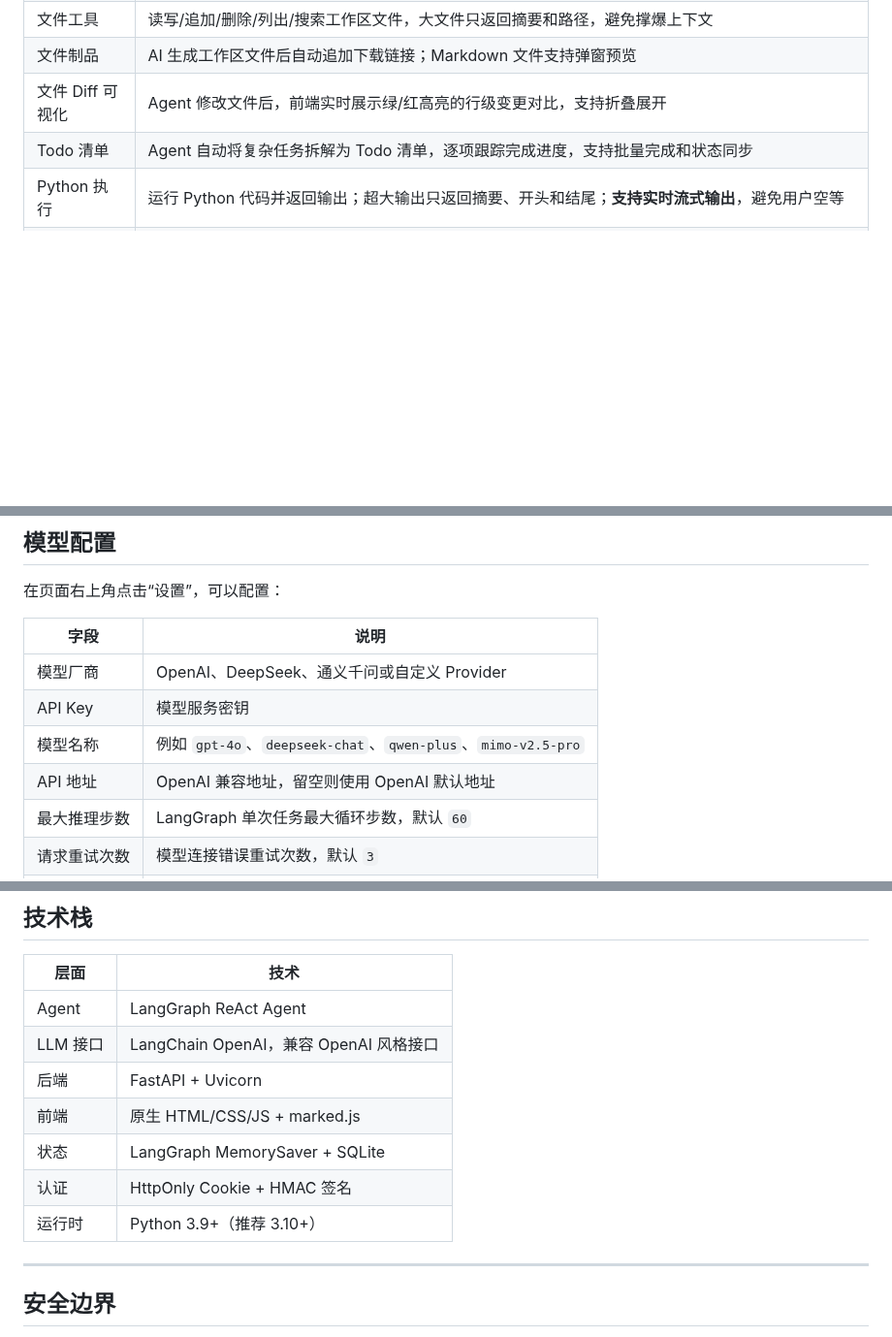
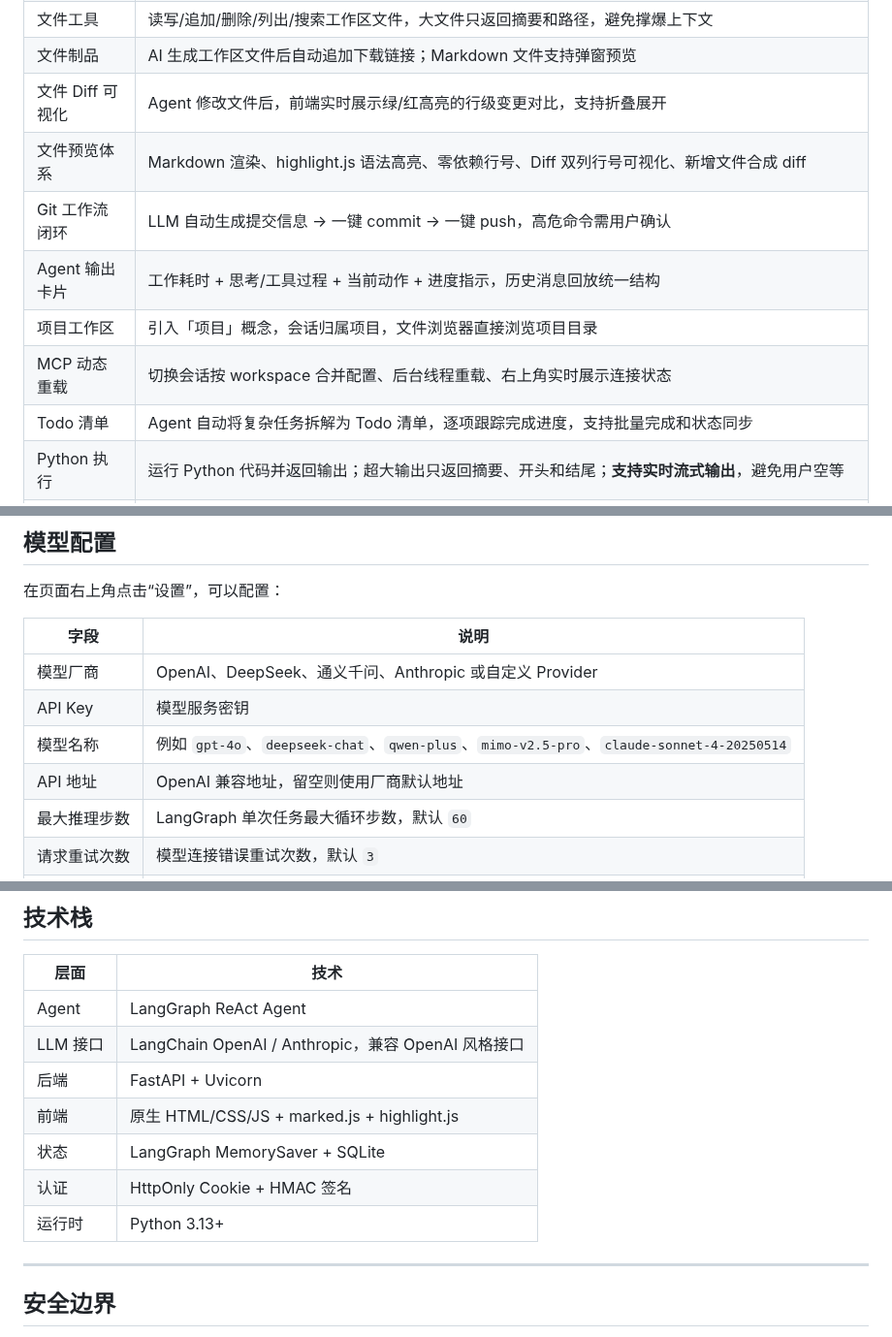
Before and after one commit to mingwuda/agent-smith, a Markdown page: README.md, 3 parts joined by grey strips. Shown at 97% size. GitHub-like rendering; blank space fills up the shorter version.

Commit message:
docs: 更新README，补充新功能特性、Anthropic模型支持配置、项目结构与技术栈说明，同步调整部署路径及Python版本要求

```diff
--- a/README.md
+++ b/README.md
@@ -20,6 +20,11 @@ Moss Agent 是一个本地/私有部署的桌面 AI 智能体。它基于 FastAP
 | 文件工具 | 读写/追加/删除/列出/搜索工作区文件，大文件只返回摘要和路径，避免撑爆上下文 |
 | 文件制品 | AI 生成工作区文件后自动追加下载链接；Markdown 文件支持弹窗预览 |
 | 文件 Diff 可视化 | Agent 修改文件后，前端实时展示绿/红高亮的行级变更对比，支持折叠展开 |
+| 文件预览体系 | Markdown 渲染、highlight.js 语法高亮、零依赖行号、Diff 双列行号可视化、新增文件合成 diff |
+| Git 工作流闭环 | LLM 自动生成提交信息 → 一键 commit → 一键 push，高危命令需用户确认 |
+| Agent 输出卡片 | 工作耗时 + 思考/工具过程 + 当前动作 + 进度指示，历史消息回放统一结构 |
+| 项目工作区 | 引入「项目」概念，会话归属项目，文件浏览器直接浏览项目目录 |
+| MCP 动态重载 | 切换会话按 workspace 合并配置、后台线程重载、右上角实时展示连接状态 |
 | Todo 清单 | Agent 自动将复杂任务拆解为 Todo 清单，逐项跟踪完成进度，支持批量完成和状态同步 |
 | Python 执行 | 运行 Python 代码并返回输出；超大输出只返回摘要、开头和结尾；**支持实时流式输出**，避免用户空等 |
 | 网页能力 | `web_search` 搜索网页（Bing → 搜狗 → DuckDuckGo 逐级 fallback），`web_fetch` 抓取正文 |
@@ -130,10 +135,10 @@ python generate_login_url.py --host 127.0.0.1 --port 8899 --expires 300 --user a
 
 | 字段 | 说明 |
 | --- | --- |
-| 模型厂商 | OpenAI、DeepSeek、通义千问或自定义 Provider |
+| 模型厂商 | OpenAI、DeepSeek、通义千问、Anthropic 或自定义 Provider |
 | API Key | 模型服务密钥 |
-| 模型名称 | 例如 `gpt-4o`、`deepseek-chat`、`qwen-plus`、`mimo-v2.5-pro` |
-| API 地址 | OpenAI 兼容地址，留空则使用 OpenAI 默认地址 |
+| 模型名称 | 例如 `gpt-4o`、`deepseek-chat`、`qwen-plus`、`mimo-v2.5-pro`、`claude-sonnet-4-20250514` |
+| API 地址 | OpenAI 兼容地址，留空则使用厂商默认地址 |
 | 最大推理步数 | LangGraph 单次任务最大循环步数，默认 `60` |
 | 请求重试次数 | 模型连接错误重试次数，默认 `3` |
 | 请求超时 | 模型读取超时，默认 `30` 秒 |
@@ -966,12 +974,12 @@ desktop-agent/
 | 层面 | 技术 |
 | --- | --- |
 | Agent | LangGraph ReAct Agent |
-| LLM 接口 | LangChain OpenAI，兼容 OpenAI 风格接口 |
+| LLM 接口 | LangChain OpenAI / Anthropic，兼容 OpenAI 风格接口 |
 | 后端 | FastAPI + Uvicorn |
-| 前端 | 原生 HTML/CSS/JS + marked.js |
+| 前端 | 原生 HTML/CSS/JS + marked.js + highlight.js |
 | 状态 | LangGraph MemorySaver + SQLite |
 | 认证 | HttpOnly Cookie + HMAC 签名 |
-| 运行时 | Python 3.9+（推荐 3.10+） |
+| 运行时 | Python 3.13+ |
 
 ---
 
```
Also changed, not shown: other parts of README.md (+13 -10 lines).
